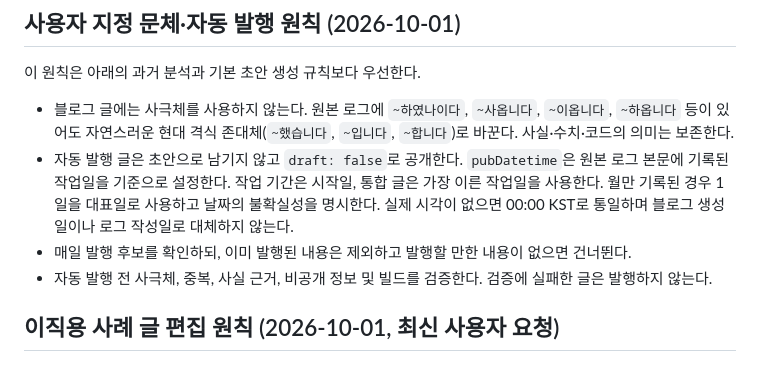
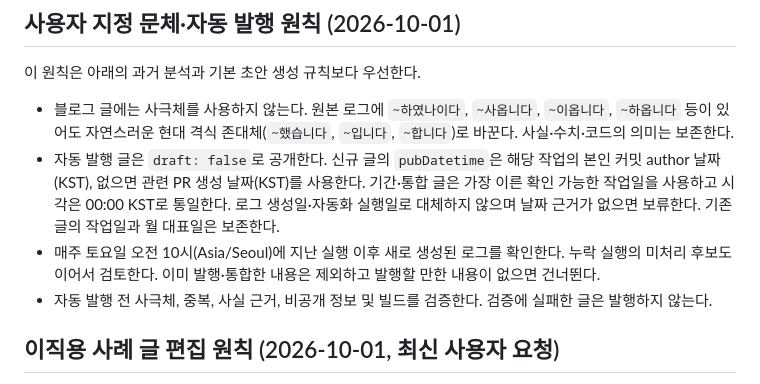
Before and after one commit to gyungjae-ham/gyungjae-ham.github.io, a Markdown page: .claude/voice-guide.md, the part around the change. Drawn GitHub-style.

```diff
--- a/.claude/voice-guide.md
+++ b/.claude/voice-guide.md
@@ -14,8 +14,8 @@ sources: 11 posts from velog (@hiyeeluca)
 이 원칙은 아래의 과거 분석과 기본 초안 생성 규칙보다 우선한다.
 
 - 블로그 글에는 사극체를 사용하지 않는다. 원본 로그에 `~하였나이다`, `~사옵니다`, `~이옵니다`, `~하옵니다` 등이 있어도 자연스러운 현대 격식 존대체(`~했습니다`, `~입니다`, `~합니다`)로 바꾼다. 사실·수치·코드의 의미는 보존한다.
-- 자동 발행 글은 초안으로 남기지 않고 `draft: false`로 공개한다. `pubDatetime`은 원본 로그 본문에 기록된 작업일을 기준으로 설정한다. 작업 기간은 시작일, 통합 글은 가장 이른 작업일을 사용한다. 월만 기록된 경우 1일을 대표일로 사용하고 날짜의 불확실성을 명시한다. 실제 시각이 없으면 00:00 KST로 통일하며 블로그 생성일이나 로그 작성일로 대체하지 않는다.
-- 매일 발행 후보를 확인하되, 이미 발행된 내용은 제외하고 발행할 만한 내용이 없으면 건너뛴다.
+- 자동 발행 글은 `draft: false`로 공개한다. 신규 글의 `pubDatetime`은 해당 작업의 본인 커밋 author 날짜(KST), 없으면 관련 PR 생성 날짜(KST)를 사용한다. 기간·통합 글은 가장 이른 확인 가능한 작업일을 사용하고 시각은 00:00 KST로 통일한다. 로그 생성일·자동화 실행일로 대체하지 않으며 날짜 근거가 없으면 보류한다. 기존 글의 작업일과 월 대표일은 보존한다.
+- 매주 토요일 오전 10시(Asia/Seoul)에 지난 실행 이후 새로 생성된 로그를 확인한다. 누락 실행의 미처리 후보도 이어서 검토한다. 이미 발행·통합한 내용은 제외하고 발행할 만한 내용이 없으면 건너뛴다.
 - 자동 발행 전 사극체, 중복, 사실 근거, 비공개 정보 및 빌드를 검증한다. 검증에 실패한 글은 발행하지 않는다.
 
 ## 이직용 사례 글 편집 원칙 (2026-10-01, 최신 사용자 요청)
```
Also changed, not shown: docs/weekly-blog-publication.md (added, +44 -0 lines).
